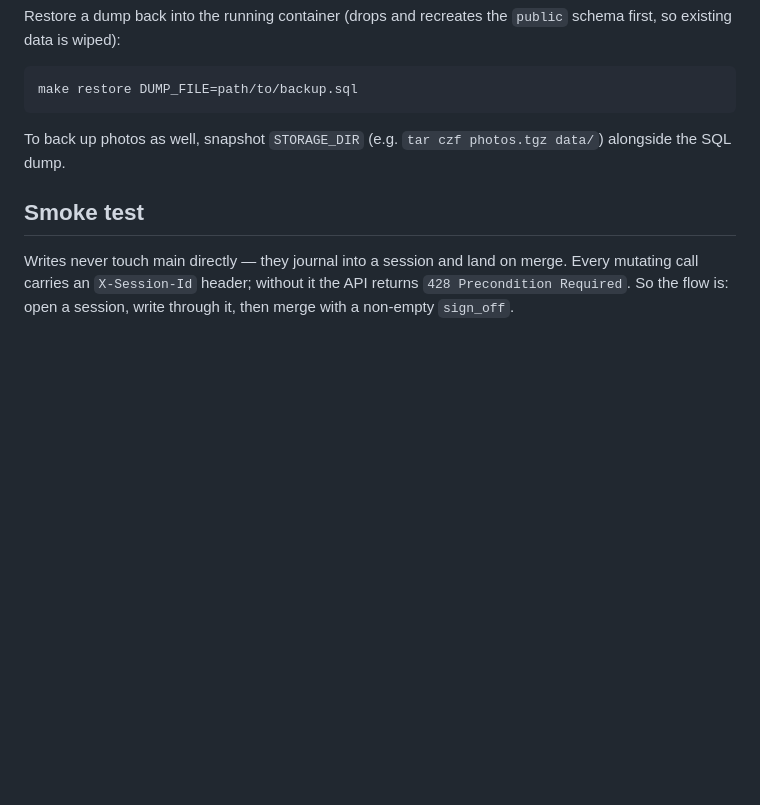
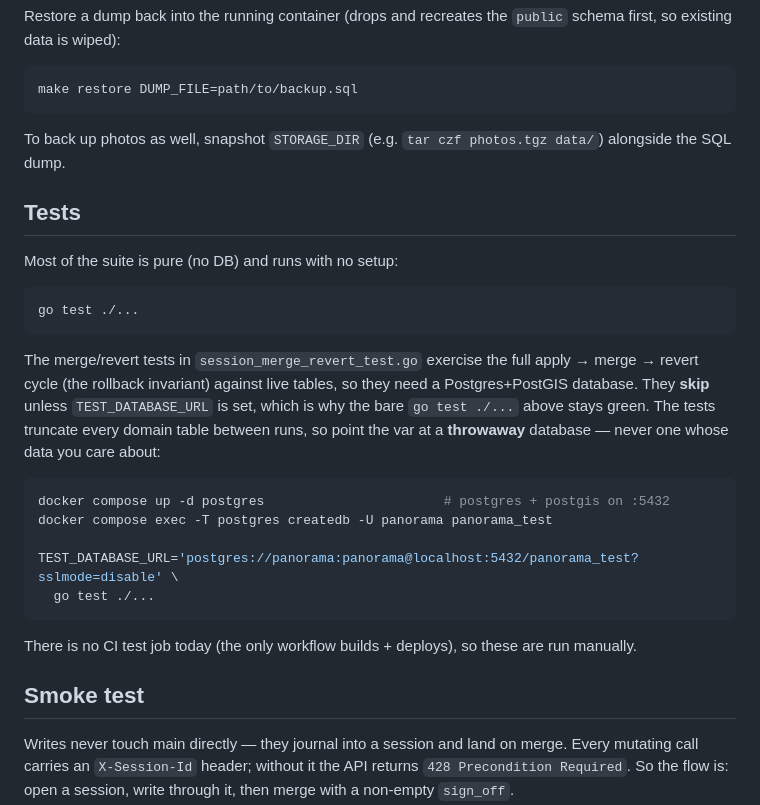
Before and after one commit to bmander/panorama-builder, a Markdown page: backend/README.md, the part around the change. GitHub-like rendering; blank space fills up the shorter version.

Commit message:
Document the test suite in the READMEs
Backend README gains a "Tests" section: pure tests run bare, the
merge/revert integration tests need TEST_DATABASE_URL pointed at a throwaway
Postgres+PostGIS DB and otherwise skip. Root README gains a short "Testing"
overview pointing at `make test` and the backend README.

Co-Authored-By: Claude Opus 4.8 (1M context) <noreply@anthropic.com>

````diff
--- a/backend/README.md
+++ b/backend/README.md
@@ -134,6 +134,32 @@ make restore DUMP_FILE=path/to/backup.sql
 To back up photos as well, snapshot `STORAGE_DIR` (e.g. `tar czf
 photos.tgz data/`) alongside the SQL dump.
 
+## Tests
+
+Most of the suite is pure (no DB) and runs with no setup:
+
+```sh
+go test ./...
+```
+
+The merge/revert tests in `session_merge_revert_test.go` exercise the full
+apply → merge → revert cycle (the rollback invariant) against live tables, so
+they need a Postgres+PostGIS database. They **skip** unless `TEST_DATABASE_URL`
+is set, which is why the bare `go test ./...` above stays green. The tests
+truncate every domain table between runs, so point the var at a **throwaway**
+database — never one whose data you care about:
+
+```sh
+docker compose up -d postgres                       # postgres + postgis on :5432
+docker compose exec -T postgres createdb -U panorama panorama_test
+
+TEST_DATABASE_URL='postgres://panorama:panorama@localhost:5432/panorama_test?sslmode=disable' \
+  go test ./...
+```
+
+There is no CI test job today (the only workflow builds + deploys), so these
+are run manually.
+
 ## Smoke test
 
 Writes never touch main directly — they journal into a session and land on
````
Also changed, not shown: README.md (+4 -0 lines).
